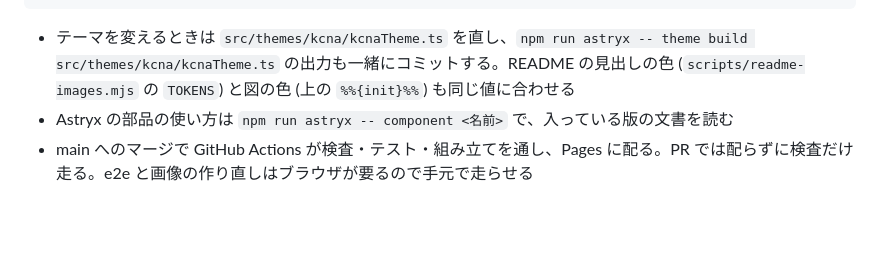
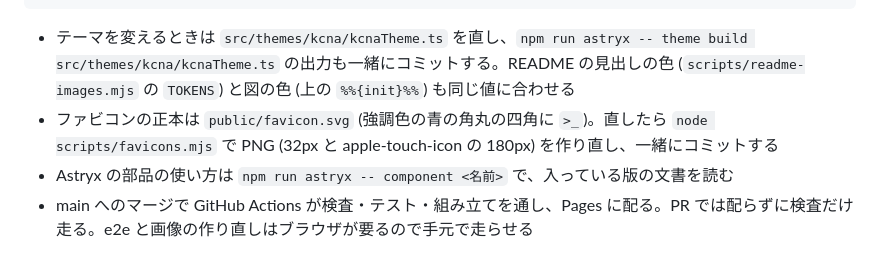
Before and after one commit to maco165/kcna-dojo, a Markdown page: README.md, the part around the change. Drawn GitHub-style; blank space fills up the shorter version.

````diff
--- a/README.md
+++ b/README.md
@@ -134,6 +134,7 @@ npm run readme:images  # README の見出しと画面の画像を作り直す
 ```
 
 - テーマを変えるときは `src/themes/kcna/kcnaTheme.ts` を直し、`npm run astryx -- theme build src/themes/kcna/kcnaTheme.ts` の出力も一緒にコミットする。README の見出しの色 (`scripts/readme-images.mjs` の `TOKENS`) と図の色 (上の `%%{init}%%`) も同じ値に合わせる
+- ファビコンの正本は `public/favicon.svg` (強調色の青の角丸の四角に `>_`)。直したら `node scripts/favicons.mjs` で PNG (32px と apple-touch-icon の 180px) を作り直し、一緒にコミットする
 - Astryx の部品の使い方は `npm run astryx -- component <名前>` で、入っている版の文書を読む
 - main へのマージで GitHub Actions が検査・テスト・組み立てを通し、Pages に配る。PR では配らずに検査だけ走る。e2e と画像の作り直しはブラウザが要るので手元で走らせる
 
````
Also changed, not shown: public/apple-touch-icon.png (added), public/favicon-32.png (added), 3 other files.
